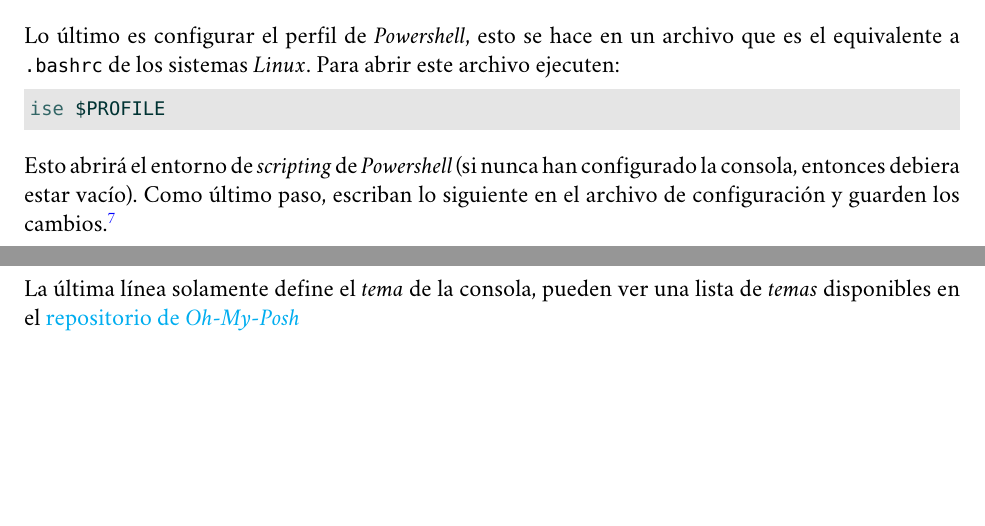
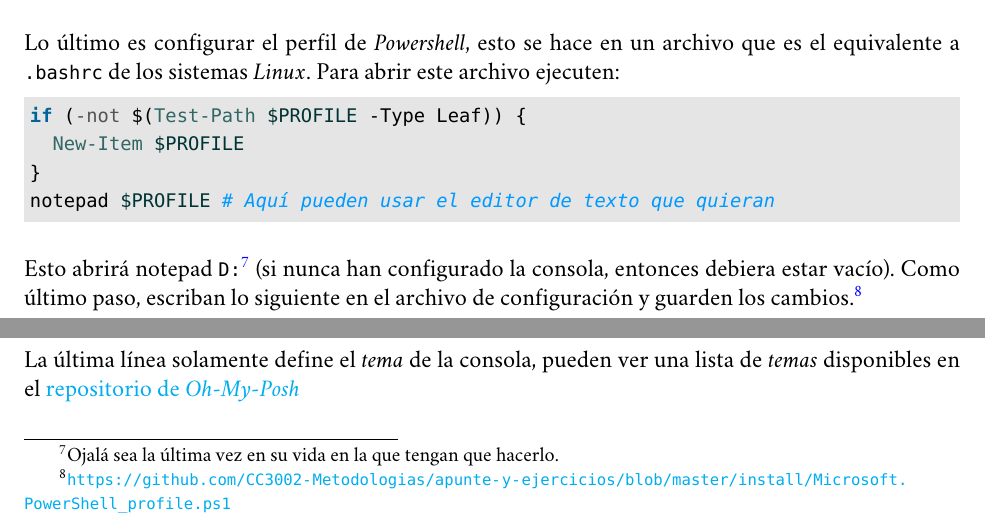
Before and after one commit to r8vnhill/software-design-book-es, a LaTeX book (src/latex/El_tiempo_pasa_y_el_software_muere.tex, which reads src/latex/Contenidos/Por_algo_se_empieza/Instalando_el_JDK/Windows.tex): two parts of page 11 of 31, joined at a grey line, cut so that both start at the same text, the shorter picture padded with empty space. Compiled offline with XeLaTeX; a missing font is replaced by an installed copy or a similar font.

Commit message:
fix(java) | Creación del Profile de Powershell | 1.0.2-b.1

```diff
--- a/src/latex/Contenidos/Por_algo_se_empieza/Instalando_el_JDK/Windows.tex
+++ b/src/latex/Contenidos/Por_algo_se_empieza/Instalando_el_JDK/Windows.tex
@@ -56,11 +56,14 @@
     Para abrir este archivo ejecuten:
 
     \begin{minted}{powershell}
-      ise $PROFILE
+      if (-not $(Test-Path $PROFILE -Type Leaf)) {
+        New-Item $PROFILE
+      }
+      notepad $PROFILE # Aquí pueden usar el editor de texto que quieran
     \end{minted}
 
-  Esto abrirá el entorno de \textit{scripting} de \textit{Powershell} (si nunca han
-  configurado la consola, entonces debiera estar vacío).
+  Esto abrirá notepad \texttt{D:}\footnote{Ojalá sea la última vez en su vida en la que tengan que
+  hacerlo.} (si nunca han configurado la consola, entonces debiera estar vacío).
   Como último paso, escriban lo siguiente en el archivo de configuración y guarden los
   cambios.\footnote{
     \url{https://github.com/CC3002-Metodologias/apunte-y-ejercicios/blob/master/install/Microsoft.PowerShell_profile.ps1}
```
Also changed, not shown: src/latex/Contenidos/Portada.tex (+2 -2 lines), src/latex/El_tiempo_pasa_y_el_software_muere.tex (renamed from src/latex/METODOLOG_AS_DE_DISE_O_Y_PROGRAMACI_N_ORIENTADA_A_OBJETOS.tex, +5 -7 lines), ChangeLog.md, src/latex/El_tiempo_pasa_y_el_software_muere.pdf (added), src/latex/METODOLOG_AS_DE_DISE_O_Y_PROGRAMACI_N_ORIENTADA_A_OBJETOS.pdf (deleted), src/latex/Contenidos/Por_algo_se_empieza/Instalando_el_JDK/Windows.tex (2 more changed lines), 4 other files.
